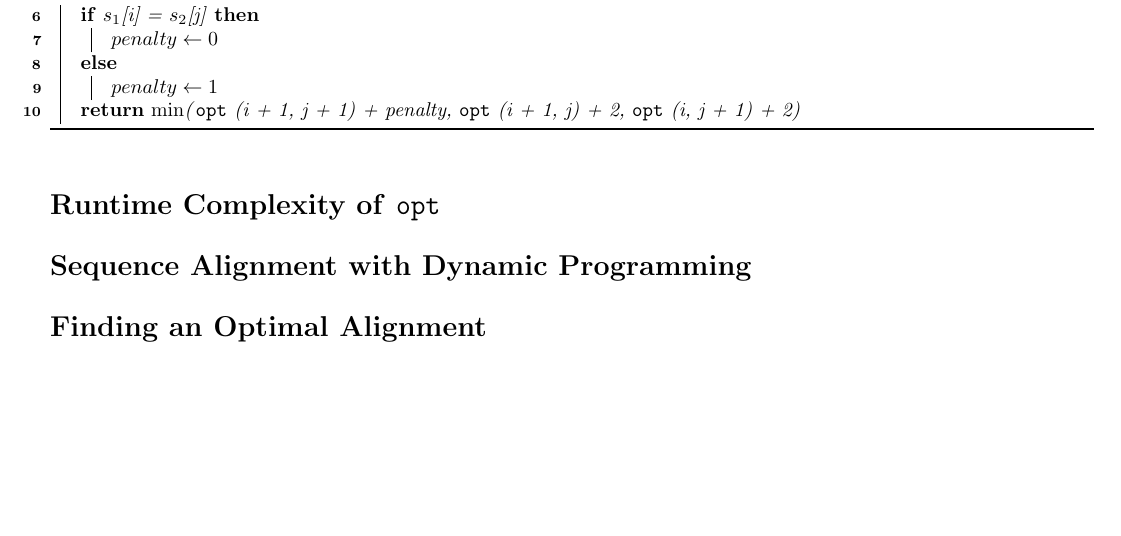
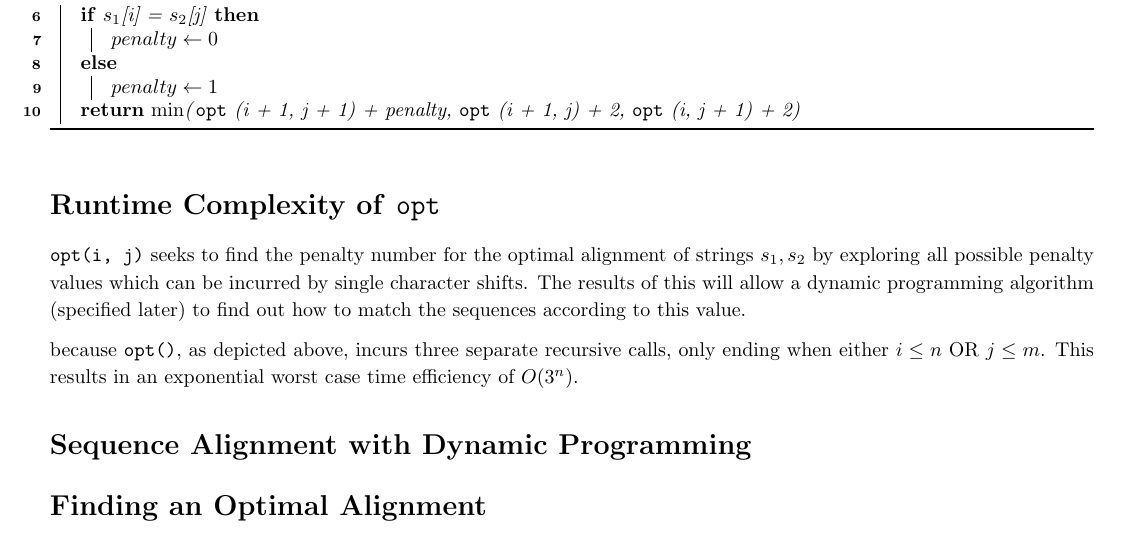
Before and after one commit to NonDairyNeutrino/algorithms, a LaTeX document (ass3/main.tex): part of the page, cut so that both start at the same text, the shorter picture padded with empty space. Compiled offline with pdfLaTeX.

Commit message:
Runtime Complexity paragraph and a half

```diff
--- a/ass3/main.tex
+++ b/ass3/main.tex
@@ -76,6 +76,9 @@ sorting=ynt
         \end{function}
     \section*{Runtime Complexity of \texttt{opt}}
 
+    \texttt{opt(i, j)} seeks to find the penalty number for the optimal alignment of strings $s_1, s_2$ by exploring all possible penalty values which can be incurred by single character shifts. The results of this will allow a dynamic programming algorithm (specified later) to find out how to match the sequences according to this value.
+
+    because \texttt{opt()}, as depicted above, incurs three separate recursive calls, only ending when either $i \leq  n $ OR $ j \leq m$. This results in an exponential worst case time efficiency of $O(3^n)$.
     \section*{Sequence Alignment with Dynamic Programming}
 
     \section*{Finding an Optimal Alignment}
```
